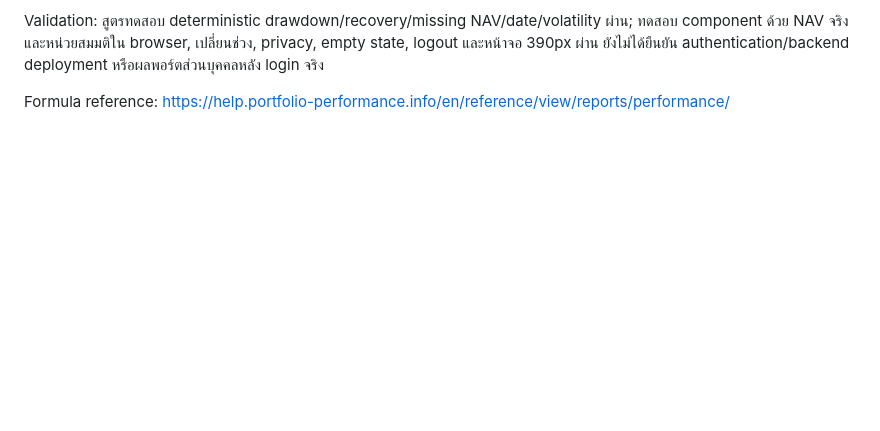
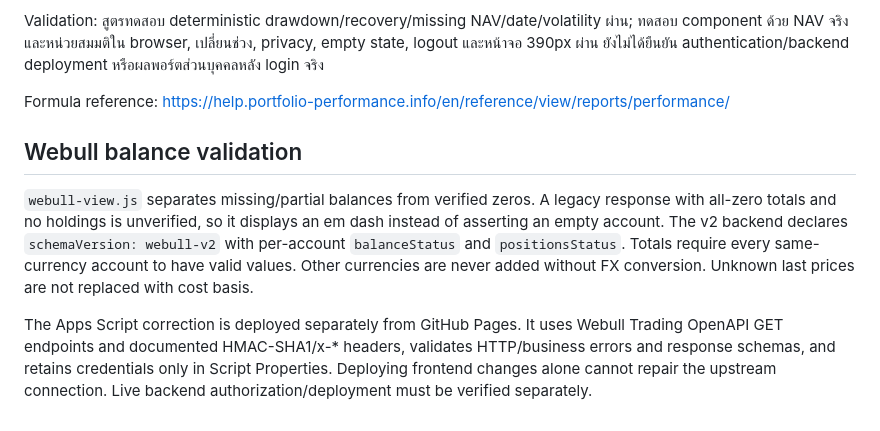
Before and after one commit to kelang-health/my-gpf-next, a Markdown page: README.md, the part around the change. GitHub-like rendering; blank space fills up the shorter version.

Commit message:
Fix Webull missing and unverified balance display: README.md

```diff
--- a/README.md
+++ b/README.md
@@ -39,3 +39,9 @@ Source retrieved and redesigned: 2026-10-20.
 Validation: สูตรทดสอบ deterministic drawdown/recovery/missing NAV/date/volatility ผ่าน; ทดสอบ component ด้วย NAV จริงและหน่วยสมมติใน browser, เปลี่ยนช่วง, privacy, empty state, logout และหน้าจอ 390px ผ่าน ยังไม่ได้ยืนยัน authentication/backend deployment หรือผลพอร์ตส่วนบุคคลหลัง login จริง
 
 Formula reference: https://help.portfolio-performance.info/en/reference/view/reports/performance/
+
+## Webull balance validation
+
+`webull-view.js` separates missing/partial balances from verified zeros. A legacy response with all-zero totals and no holdings is unverified, so it displays an em dash instead of asserting an empty account. The v2 backend declares `schemaVersion: webull-v2` with per-account `balanceStatus` and `positionsStatus`. Totals require every same-currency account to have valid values. Other currencies are never added without FX conversion. Unknown last prices are not replaced with cost basis.
+
+The Apps Script correction is deployed separately from GitHub Pages. It uses Webull Trading OpenAPI GET endpoints and documented HMAC-SHA1/x-* headers, validates HTTP/business errors and response schemas, and retains credentials only in Script Properties. Deploying frontend changes alone cannot repair the upstream connection. Live backend authorization/deployment must be verified separately.
```
